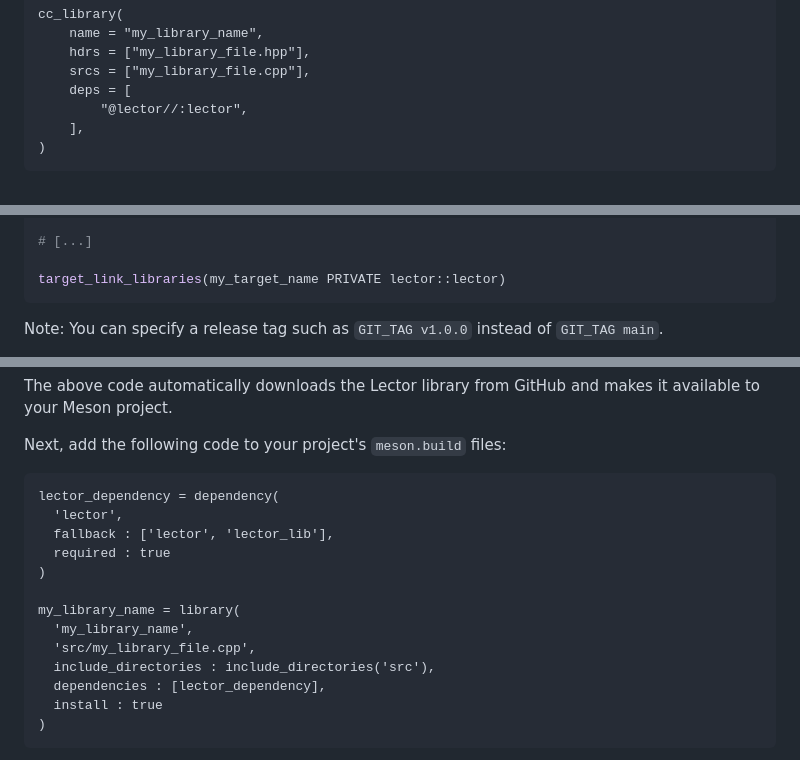
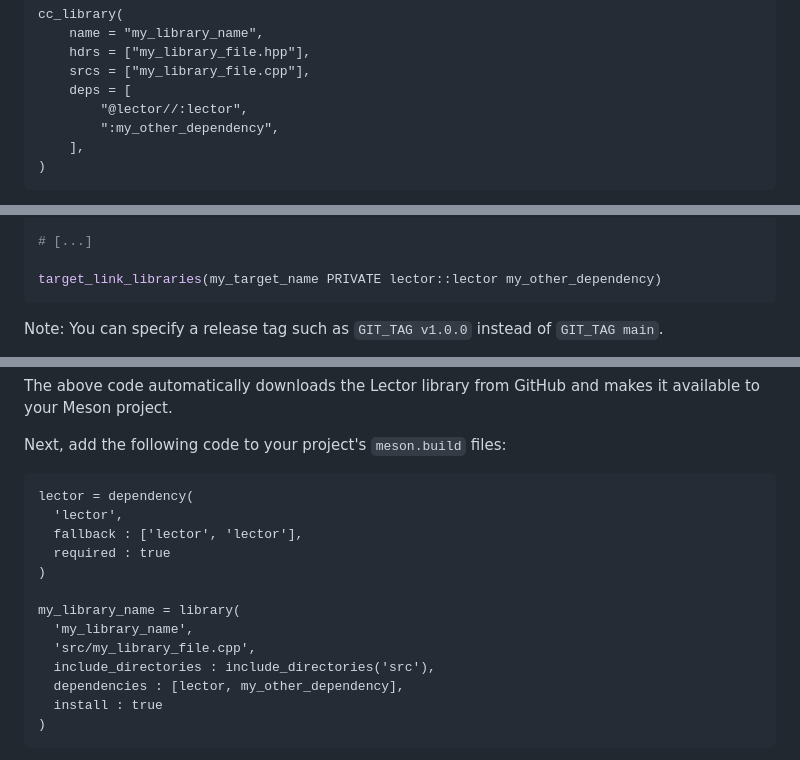
Before and after one commit to acodcha/lector, a Markdown page: README.md, 3 parts joined by grey strips. GitHub-like rendering.

````diff
--- a/README.md
+++ b/README.md
@@ -153,6 +153,7 @@ cc_library(
     srcs = ["my_library_file.cpp"],
     deps = [
         "@lector//:lector",
+        ":my_other_dependency",
     ],
 )
 ```
@@ -184,7 +185,7 @@ endif()
 
 # [...]
 
-target_link_libraries(my_target_name PRIVATE lector::lector)
+target_link_libraries(my_target_name PRIVATE lector::lector my_other_dependency)
 ```
 
 Note: You can specify a release tag such as `GIT_TAG v1.0.0` instead of `GIT_TAG main`.
@@ -212,9 +213,9 @@ The above code automatically downloads the Lector library from GitHub and makes
 Next, add the following code to your project's `meson.build` files:
 
 ```text
-lector_dependency = dependency(
+lector = dependency(
   'lector',
-  fallback : ['lector', 'lector_lib'],
+  fallback : ['lector', 'lector'],
   required : true
 )
 
@@ -222,7 +223,7 @@ my_library_name = library(
   'my_library_name',
   'src/my_library_file.cpp',
   include_directories : include_directories('src'),
-  dependencies : [lector_dependency],
+  dependencies : [lector, my_other_dependency],
   install : true
 )
 ```
````
